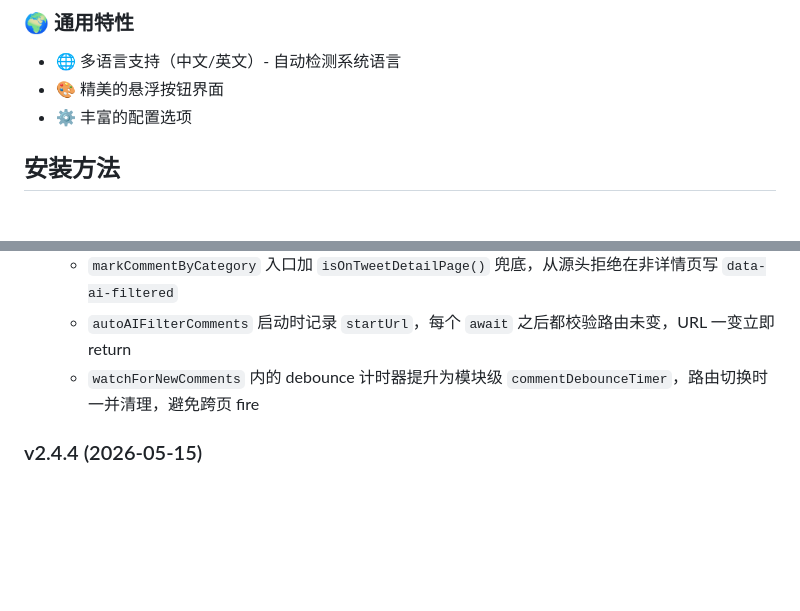
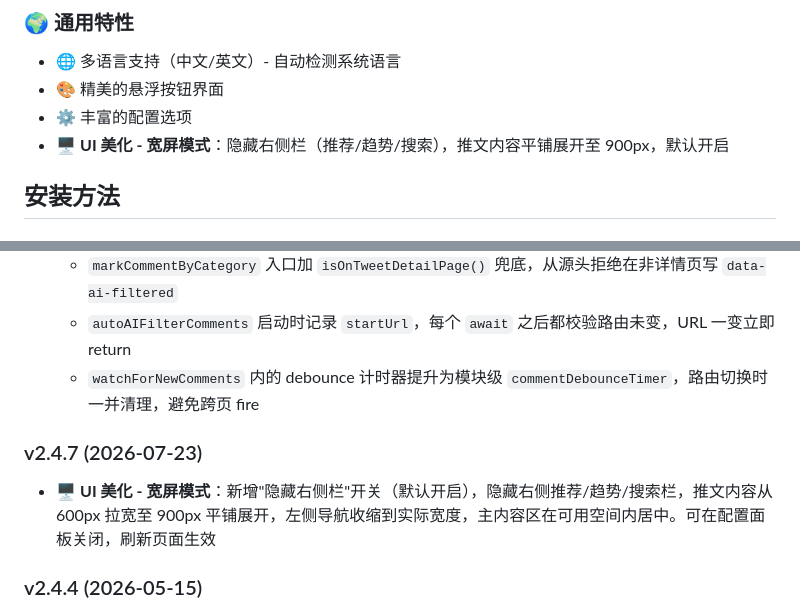
Before and after one commit to xixiU/awesome-script, a Markdown page: twitter/README.md, 2 parts joined by grey strips. Rendered like a GitHub page; blank space fills up the shorter version.

Commit message:
docs: 更新 README 添加宽屏模式说明

```diff
--- a/twitter/README.md
+++ b/twitter/README.md
@@ -33,6 +33,7 @@
 - 🌐 多语言支持（中文/英文）- 自动检测系统语言
 - 🎨 精美的悬浮按钮界面
 - ⚙️ 丰富的配置选项
+- 🖥️ **UI 美化 - 宽屏模式**：隐藏右侧栏（推荐/趋势/搜索），推文内容平铺展开至 900px，默认开启
 
 ## 安装方法
 
@@ -298,6 +299,10 @@ A: 当前版本暂不支持自定义提示词，使用内置的优化提示词
   - `autoAIFilterComments` 启动时记录 `startUrl`，每个 `await` 之后都校验路由未变，URL 一变立即 return
   - `watchForNewComments` 内的 debounce 计时器提升为模块级 `commentDebounceTimer`，路由切换时一并清理，避免跨页 fire
 
+### v2.4.7 (2026-07-23)
+
+- 🖥️ **UI 美化 - 宽屏模式**：新增"隐藏右侧栏"开关（默认开启），隐藏右侧推荐/趋势/搜索栏，推文内容从 600px 拉宽至 900px 平铺展开，左侧导航收缩到实际宽度，主内容区在可用空间内居中。可在配置面板关闭，刷新页面生效
+
 ### v2.4.4 (2026-05-15)
 
 - 🎨 **工具栏 UI 整体瘦身**：主按钮 56→40，子按钮 48→32，字号、阴影、间距按比例同步缩小；AI 总结面板最大宽度 800→640，标题/正文/操作按钮全部收紧；AI 过滤状态条和垃圾评论遮罩内的标签按钮也变小。整体占用屏幕面积约减少 30%
```
